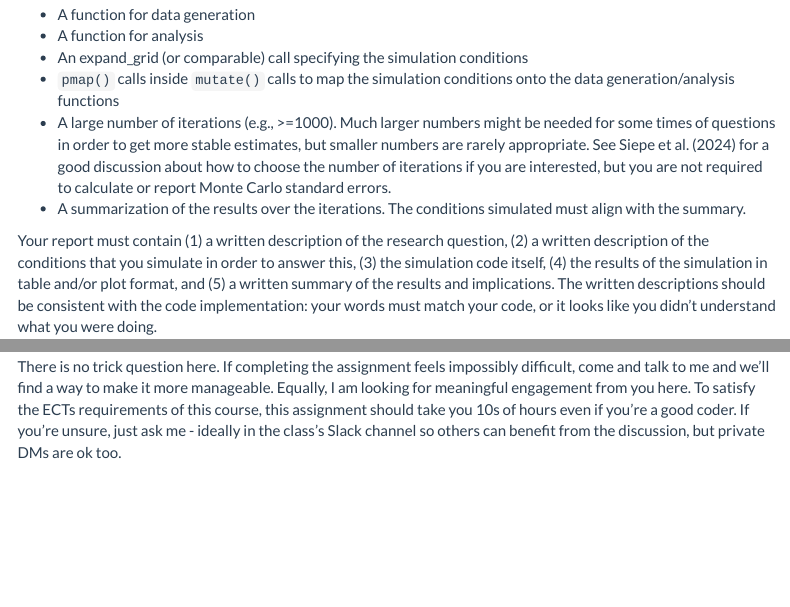
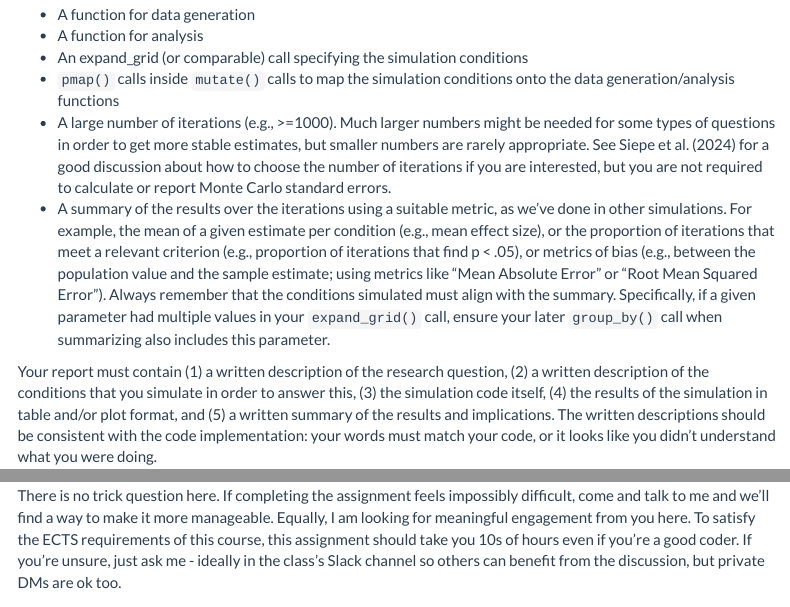
Before and after one commit to ianhussey/simulation-course, an R Markdown document (assignment/assignment_requirements.Rmd): the page in a window 1100 px wide, from 870 px down, and a second part further down, joined at a grey line. The pictures show the output file assignment/assignment_requirements.html that the author committed with the source, opened offline; menus at the side of the page are left out.

Commit message:
updated assignment requirement

```diff
--- a/assignment/assignment_requirements.Rmd
+++ b/assignment/assignment_requirements.Rmd
@@ -41,8 +41,8 @@ The workflow of your simulation code should match that employed in class:
 - A function for analysis
 - An expand_grid (or comparable) call specifying the simulation conditions
 - `pmap()` calls inside `mutate()` calls to map the simulation conditions onto the data generation/analysis functions
-- A large number of iterations (e.g., >=1000). Much larger numbers might be needed for some times of questions in order to get more stable estimates, but smaller numbers are rarely appropriate. See Siepe et al. (2024) for a good discussion about how to choose the number of iterations if you are interested, but you are not required to calculate or report Monte Carlo standard errors.
-- A summarization of the results over the iterations. The conditions simulated must align with the summary.
+- A large number of iterations (e.g., >=1000). Much larger numbers might be needed for some types of questions in order to get more stable estimates, but smaller numbers are rarely appropriate. See Siepe et al. (2024) for a good discussion about how to choose the number of iterations if you are interested, but you are not required to calculate or report Monte Carlo standard errors.
+- A summary of the results over the iterations using a suitable metric, as we've done in other simulations. For example, the mean of a given estimate per condition (e.g., mean effect size), or the proportion of iterations that meet a relevant criterion (e.g., proportion of iterations that find p < .05), or metrics of bias (e.g., between the population value and the sample estimate; using metrics like "Mean Absolute Error" or "Root Mean Squared Error"). Always remember that the conditions simulated must align with the summary. Specifically, if a given parameter had multiple values in your `expand_grid()` call, ensure your later `group_by()` call when summarizing also includes this parameter.
 
 Your report must contain (1) a written description of the research question, (2) a written description of the conditions that you simulate in order to answer this, (3) the simulation code itself, (4) the results of the simulation in table and/or plot format, and (5) a written summary of the results and implications. The written descriptions should be consistent with the code implementation: your words must match your code, or it looks like you didn't understand what you were doing.
 
```
Also changed, not shown: assignment/assignment_requirements.html, assignment/assignment_requirements.Rmd (2 more changed lines).
